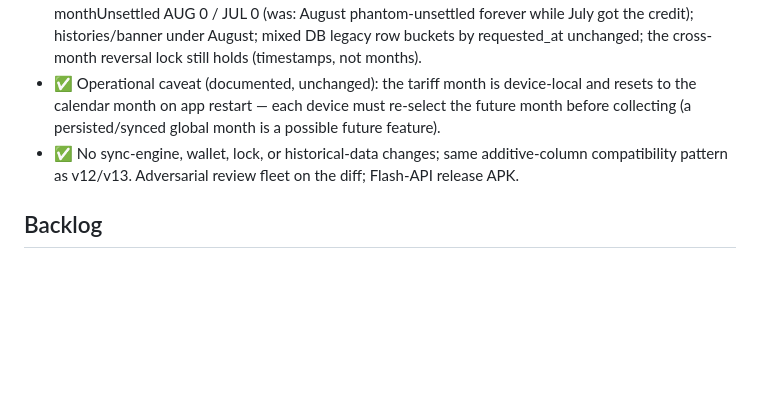
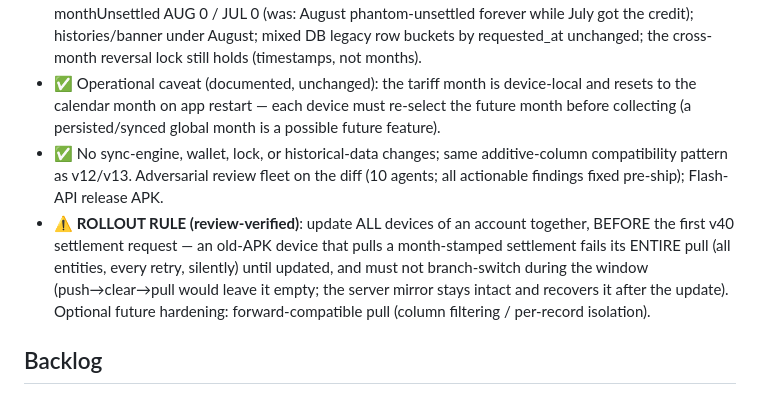
Before and after one commit to toprank2026/generatormanagment-2026, a Markdown page: MILESTONES.md, the part around the change. Drawn GitHub-style; blank space fills up the shorter version.

Commit message:
v40 docs: review-verified rollout rule (old-APK pull freeze blast radius)
Co-Authored-By: Claude Fable 5 <noreply@anthropic.com>

```diff
--- a/MILESTONES.md
+++ b/MILESTONES.md
@@ -275,7 +275,8 @@ feature**. Status: ✅ done · 🔄 in progress · ⬜ todo.
 - ✅ **Backend + owner panel aligned**: the settlements month filter became month-first with requested_at fallback (`$or` composed under `$and` — never clobbers the search filter; additive, old clients unaffected); the panel's `inMonth()` prefers `d.month`; the admin synced-data grid shows the new الشهر column; `decide()` verified to preserve the stamp (`$set`s only decision fields).
 - ✅ **Acceptance arithmetic proven in tests** (Flutter 102, backend 170, all green): August receipt collected July 28 + settlement requested July 29 stamped August → Total Settlement AUG 15,000 / JUL 0; monthUnsettled AUG 0 / JUL 0 (was: August phantom-unsettled forever while July got the credit); histories/banner under August; mixed DB legacy row buckets by requested_at unchanged; the cross-month reversal lock still holds (timestamps, not months).
 - ✅ Operational caveat (documented, unchanged): the tariff month is device-local and resets to the calendar month on app restart — each device must re-select the future month before collecting (a persisted/synced global month is a possible future feature).
-- ✅ No sync-engine, wallet, lock, or historical-data changes; same additive-column compatibility pattern as v12/v13. Adversarial review fleet on the diff; Flash-API release APK.
+- ✅ No sync-engine, wallet, lock, or historical-data changes; same additive-column compatibility pattern as v12/v13. Adversarial review fleet on the diff (10 agents; all actionable findings fixed pre-ship); Flash-API release APK.
+- ⚠️ **ROLLOUT RULE (review-verified)**: update ALL devices of an account together, BEFORE the first v40 settlement request — an old-APK device that pulls a month-stamped settlement fails its ENTIRE pull (all entities, every retry, silently) until updated, and must not branch-switch during the window (push→clear→pull would leave it empty; the server mirror stays intact and recovers it after the update). Optional future hardening: forward-compatible pull (column filtering / per-record isolation).
 
 ## Backlog
 - ⬜ Localize backend plan names/descriptions (currently English server data).
```
Also changed, not shown: specs/flash-v40/spec.md (+10 -3 lines).
